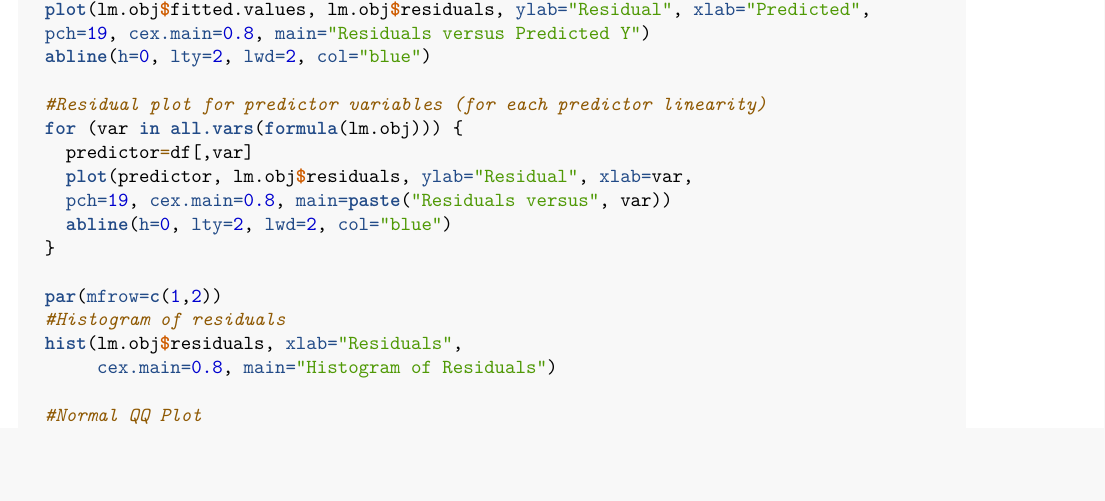
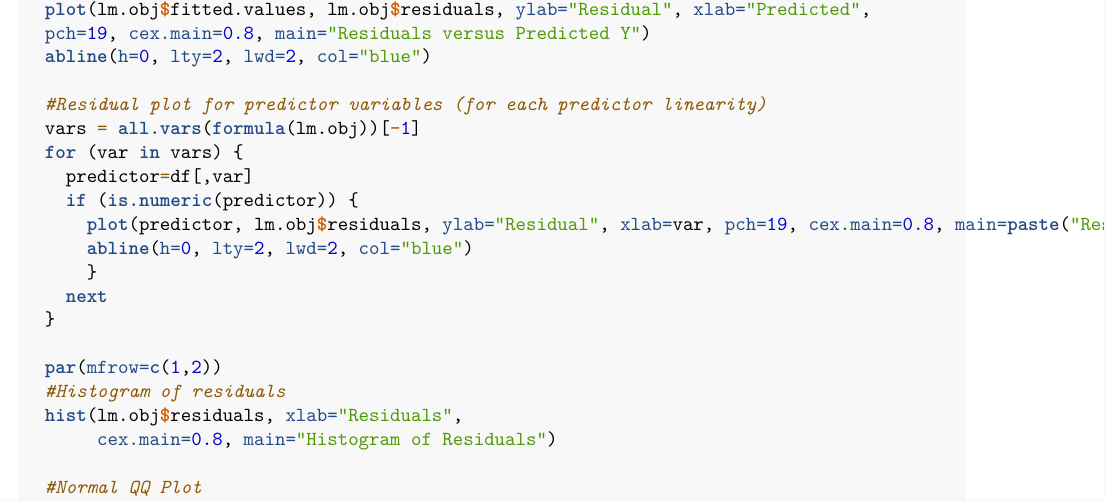
Before and after one commit to mb0803/STAT202_Project, an R Markdown document (Writing_RFunction.Rmd): part of page 3 of 3, cut so that both start at the same text, the shorter picture padded with empty space. Rendered offline with R 4.5, knitr and Pandoc, then LaTeX, with nearby package versions; some code elsewhere in the file could not run offline.

Commit message:
Updated diagnose function

```diff
--- a/Writing_RFunction.Rmd
+++ b/Writing_RFunction.Rmd
@@ -132,11 +132,14 @@ diagnose<-function(df, lm.obj) {
   abline(h=0, lty=2, lwd=2, col="blue")
 
   #Residual plot for predictor variables (for each predictor linearity)
-  for (var in all.vars(formula(lm.obj))) {
+  vars = all.vars(formula(lm.obj))[-1]
+  for (var in vars) {
     predictor=df[,var]
-    plot(predictor, lm.obj$residuals, ylab="Residual", xlab=var,
-    pch=19, cex.main=0.8, main=paste("Residuals versus", var))
-    abline(h=0, lty=2, lwd=2, col="blue")
+    if (is.numeric(predictor)) {
+      plot(predictor, lm.obj$residuals, ylab="Residual", xlab=var, pch=19, cex.main=0.8, main=paste("Residuals versus", var))
+      abline(h=0, lty=2, lwd=2, col="blue")
+      }
+    next
   }
 
   par(mfrow=c(1,2))
```
